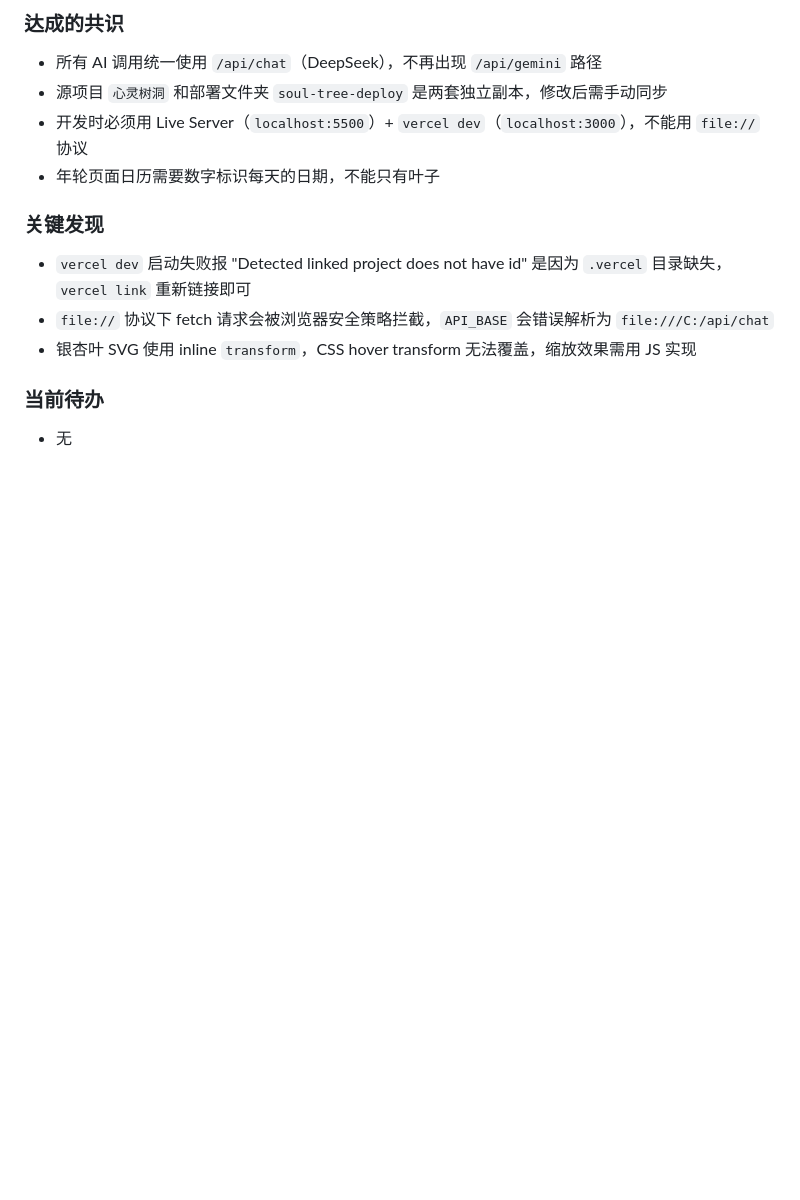
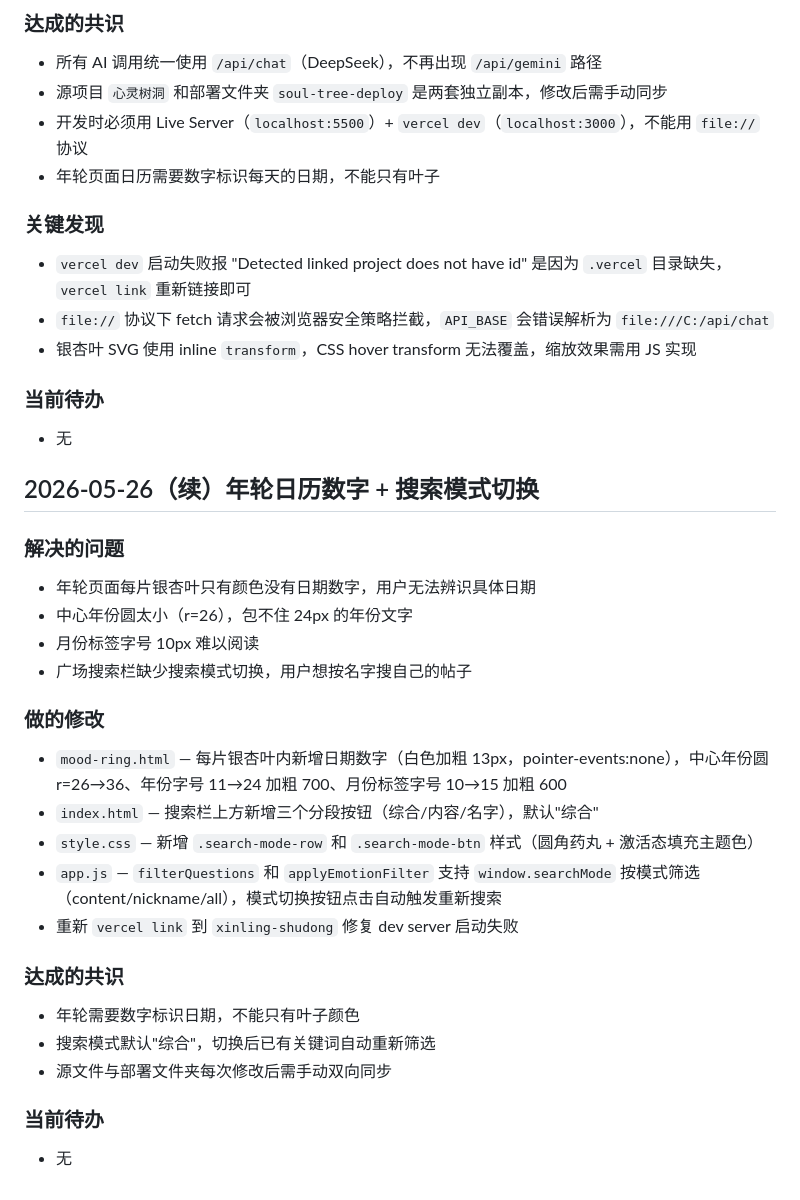
Before and after one commit to yu070159/xinling-shudong, a Markdown page: CLAUDE.md, the part around the change. GitHub-like rendering; blank space fills up the shorter version.

Commit message:
@ docs: 追加本次会话总结至CLAUDE.md
Co-Authored-By: Claude Opus 4.7 <noreply@anthropic.com>
@

```diff
--- a/CLAUDE.md
+++ b/CLAUDE.md
@@ -471,3 +471,26 @@ npx playwright test --grep "广场"    # 按名称筛选用例
 
 ### 当前待办
 - 无
+
+## 2026-05-26（续）年轮日历数字 + 搜索模式切换
+
+### 解决的问题
+- 年轮页面每片银杏叶只有颜色没有日期数字，用户无法辨识具体日期
+- 中心年份圆太小（r=26），包不住 24px 的年份文字
+- 月份标签字号 10px 难以阅读
+- 广场搜索栏缺少搜索模式切换，用户想按名字搜自己的帖子
+
+### 做的修改
+- `mood-ring.html` — 每片银杏叶内新增日期数字（白色加粗 13px，pointer-events:none），中心年份圆 r=26→36、年份字号 11→24 加粗 700、月份标签字号 10→15 加粗 600
+- `index.html` — 搜索栏上方新增三个分段按钮（综合/内容/名字），默认"综合"
+- `style.css` — 新增 `.search-mode-row` 和 `.search-mode-btn` 样式（圆角药丸 + 激活态填充主题色）
+- `app.js` — `filterQuestions` 和 `applyEmotionFilter` 支持 `window.searchMode` 按模式筛选（content/nickname/all），模式切换按钮点击自动触发重新搜索
+- 重新 `vercel link` 到 `xinling-shudong` 修复 dev server 启动失败
+
+### 达成的共识
+- 年轮需要数字标识日期，不能只有叶子颜色
+- 搜索模式默认"综合"，切换后已有关键词自动重新筛选
+- 源文件与部署文件夹每次修改后需手动双向同步
+
+### 当前待办
+- 无
```
